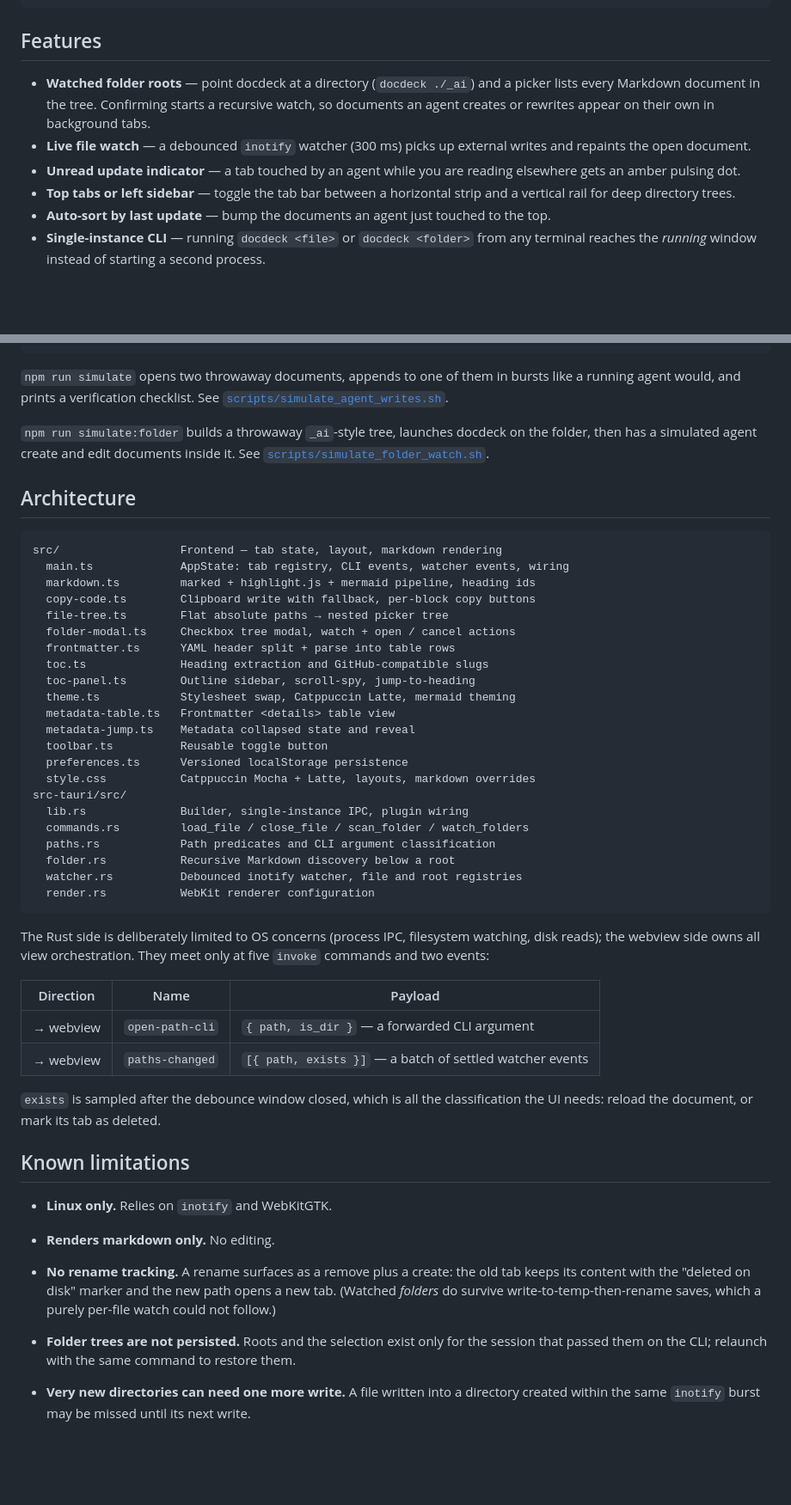
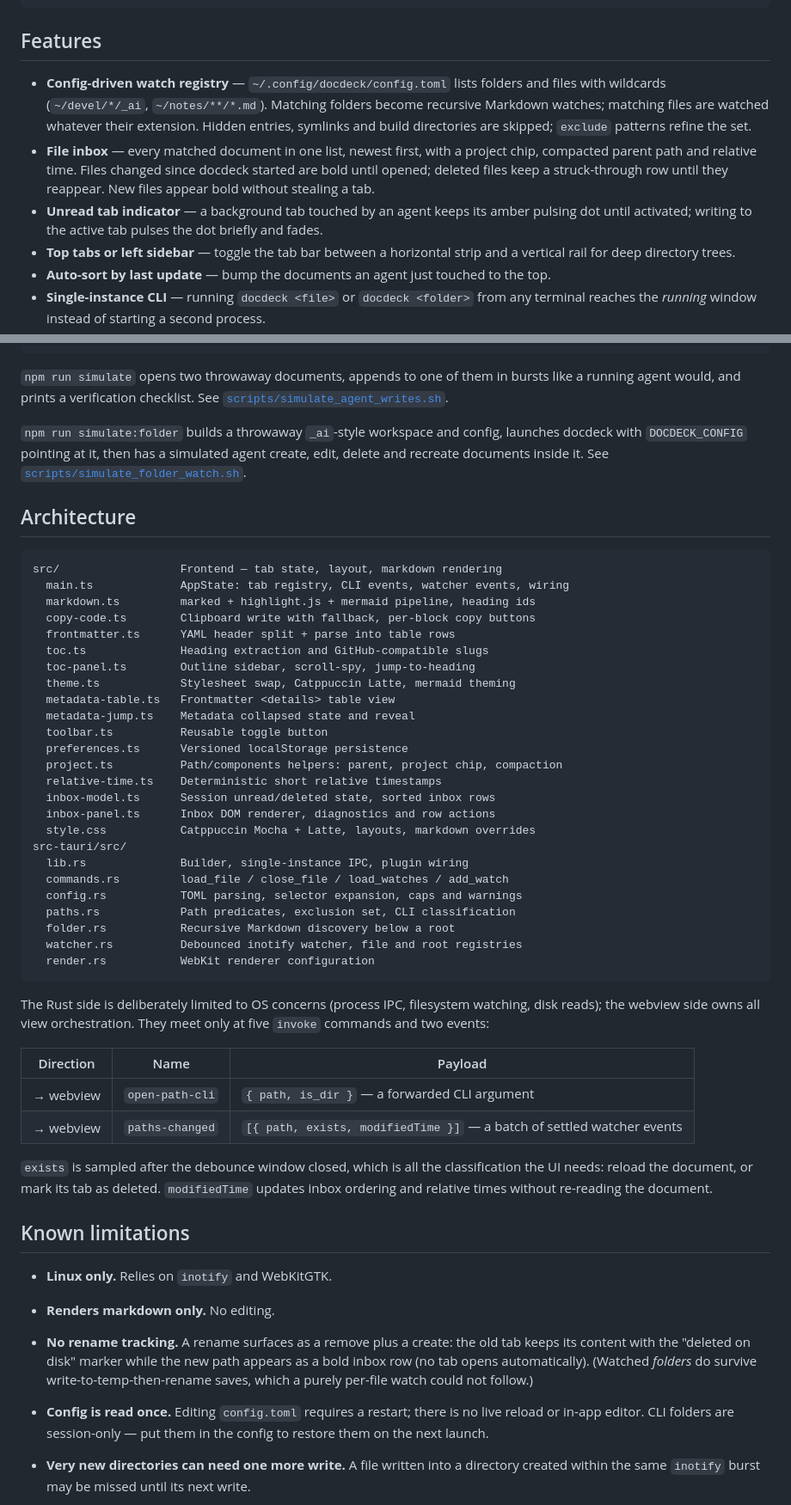
Before and after one commit to marcbln/docdeck, a Markdown page: README.md, 2 parts joined by grey strips. Shown at 86% size. GitHub-like rendering; blank space fills up the shorter version.

```diff
--- a/README.md
+++ b/README.md
@@ -12,14 +12,18 @@ docdeck plans/refactor_plan.md reports/agent_status.md
 
 ## Features
 
-- **Watched folder roots** — point docdeck at a directory (`docdeck ./_ai`) and a
-  picker lists every Markdown document in the tree. Confirming starts a recursive
-  watch, so documents an agent creates or rewrites appear on their own in
-  background tabs.
-- **Live file watch** — a debounced `inotify` watcher (300 ms) picks up external
-  writes and repaints the open document.
-- **Unread update indicator** — a tab touched by an agent while you are reading
-  elsewhere gets an amber pulsing dot.
+- **Config-driven watch registry** — `~/.config/docdeck/config.toml` lists
+  folders and files with wildcards (`~/devel/*/_ai`, `~/notes/**/*.md`).
+  Matching folders become recursive Markdown watches; matching files are watched
+  whatever their extension. Hidden entries, symlinks and build directories are
+  skipped; `exclude` patterns refine the set.
+- **File inbox** — every matched document in one list, newest first, with a
+  project chip, compacted parent path and relative time. Files changed since
+  docdeck started are bold until opened; deleted files keep a struck-through
+  row until they reappear. New files appear bold without stealing a tab.
+- **Unread tab indicator** — a background tab touched by an agent keeps its
+  amber pulsing dot until activated; writing to the active tab pulses the dot
+  briefly and fades.
 - **Top tabs or left sidebar** — toggle the tab bar between a horizontal strip and
   a vertical rail for deep directory trees.
 - **Auto-sort by last update** — bump the documents an agent just touched to the top.
@@ -126,9 +158,10 @@ npm run simulate:folder            # end-to-end folder-watch simulation
 bursts like a running agent would, and prints a verification checklist. See
 [`scripts/simulate_agent_writes.sh`](scripts/simulate_agent_writes.sh).
 
-`npm run simulate:folder` builds a throwaway `_ai`-style tree, launches docdeck
-on the folder, then has a simulated agent create and edit documents inside it.
-See [`scripts/simulate_folder_watch.sh`](scripts/simulate_folder_watch.sh).
+`npm run simulate:folder` builds a throwaway `_ai`-style workspace and config,
+launches docdeck with `DOCDECK_CONFIG` pointing at it, then has a simulated
+agent create, edit, delete and recreate documents inside it. See
+[`scripts/simulate_folder_watch.sh`](scripts/simulate_folder_watch.sh).
 
 ## Architecture
 
@@ -137,8 +170,6 @@ src/                  Frontend — tab state, layout, markdown rendering
   main.ts             AppState: tab registry, CLI events, watcher events, wiring
   markdown.ts         marked + highlight.js + mermaid pipeline, heading ids
   copy-code.ts        Clipboard write with fallback, per-block copy buttons
-  file-tree.ts        Flat absolute paths → nested picker tree
-  folder-modal.ts     Checkbox tree modal, watch + open / cancel actions
   frontmatter.ts      YAML header split + parse into table rows
   toc.ts              Heading extraction and GitHub-compatible slugs
   toc-panel.ts        Outline sidebar, scroll-spy, jump-to-heading
@@ -147,11 +178,16 @@ src/                  Frontend — tab state, layout, markdown rendering
   metadata-jump.ts    Metadata collapsed state and reveal
   toolbar.ts          Reusable toggle button
   preferences.ts      Versioned localStorage persistence
+  project.ts          Path/components helpers: parent, project chip, compaction
+  relative-time.ts    Deterministic short relative timestamps
+  inbox-model.ts      Session unread/deleted state, sorted inbox rows
+  inbox-panel.ts      Inbox DOM renderer, diagnostics and row actions
   style.css           Catppuccin Mocha + Latte, layouts, markdown overrides
 src-tauri/src/
   lib.rs              Builder, single-instance IPC, plugin wiring
-  commands.rs         load_file / close_file / scan_folder / watch_folders
-  paths.rs            Path predicates and CLI argument classification
+  commands.rs         load_file / close_file / load_watches / add_watch
+  config.rs           TOML parsing, selector expansion, caps and warnings
+  paths.rs            Path predicates, exclusion set, CLI classification
   folder.rs           Recursive Markdown discovery below a root
   watcher.rs          Debounced inotify watcher, file and root registries
   render.rs           WebKit renderer configuration
@@ -164,22 +200,25 @@ only at five `invoke` commands and two events:
 | Direction | Name | Payload |
 | --- | --- | --- |
 | → webview | `open-path-cli` | `{ path, is_dir }` — a forwarded CLI argument |
-| → webview | `paths-changed` | `[{ path, exists }]` — a batch of settled watcher events |
+| → webview | `paths-changed` | `[{ path, exists, modifiedTime }]` — a batch of settled watcher events |
 
 `exists` is sampled after the debounce window closed, which is all the
 classification the UI needs: reload the document, or mark its tab as deleted.
+`modifiedTime` updates inbox ordering and relative times without re-reading the
+document.
 
 ## Known limitations
 
 - **Linux only.** Relies on `inotify` and WebKitGTK.
 - **Renders markdown only.** No editing.
 - **No rename tracking.** A rename surfaces as a remove plus a create: the old
-  tab keeps its content with the "deleted on disk" marker and the new path opens
-  a new tab. (Watched *folders* do survive write-to-temp-then-rename saves,
-  which a purely per-file watch could not follow.)
-- **Folder trees are not persisted.** Roots and the selection exist only for the
-  session that passed them on the CLI; relaunch with the same command to restore
-  them.
+  tab keeps its content with the "deleted on disk" marker while the new path
+  appears as a bold inbox row (no tab opens automatically). (Watched *folders*
+  do survive write-to-temp-then-rename saves, which a purely per-file watch
+  could not follow.)
+- **Config is read once.** Editing `config.toml` requires a restart; there is no
+  live reload or in-app editor. CLI folders are session-only — put them in the
+  config to restore them on the next launch.
 - **Very new directories can need one more write.** A file written into a
   directory created within the same `inotify` burst may be missed until its next
   write.
```
Also changed, not shown: other parts of README.md (+41 -13 lines), CHANGELOG.md (+31 -12 lines).
